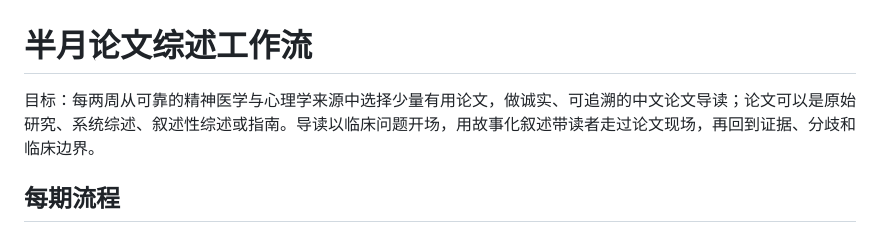
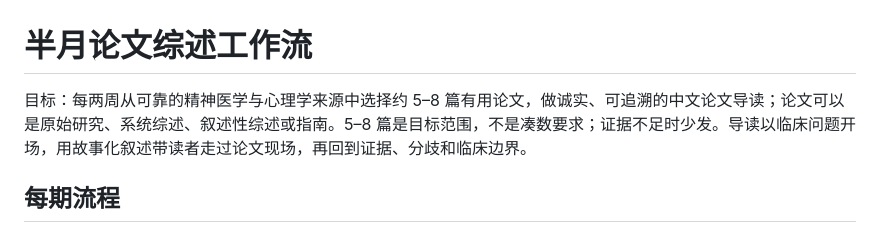
Before and after one commit to yuhangjiang22/sophia-reading-room, a Markdown page: content/README.md, the part around the change. Drawn GitHub-style.

Commit message:
Set five to eight paper target per issue

```diff
--- a/content/README.md
+++ b/content/README.md
@@ -1,6 +1,6 @@
 # 半月论文综述工作流
 
-目标：每两周从可靠的精神医学与心理学来源中选择少量有用论文，做诚实、可追溯的中文论文导读；论文可以是原始研究、系统综述、叙述性综述或指南。导读以临床问题开场，用故事化叙述带读者走过论文现场，再回到证据、分歧和临床边界。
+目标：每两周从可靠的精神医学与心理学来源中选择约 5–8 篇有用论文，做诚实、可追溯的中文论文导读；论文可以是原始研究、系统综述、叙述性综述或指南。5–8 篇是目标范围，不是凑数要求；证据不足时少发。导读以临床问题开场，用故事化叙述带读者走过论文现场，再回到证据、分歧和临床边界。
 
 ## 每期流程
 
```
